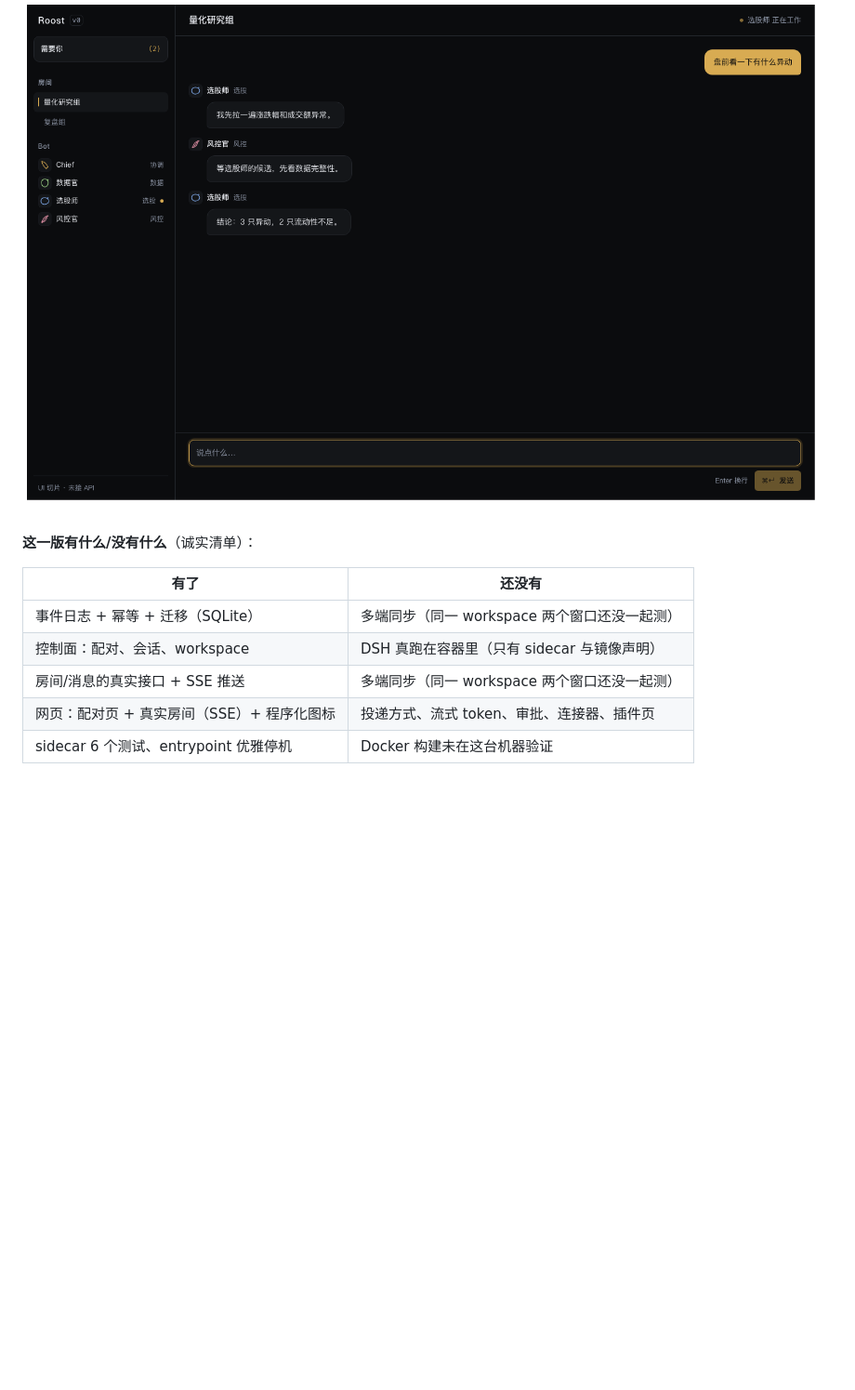
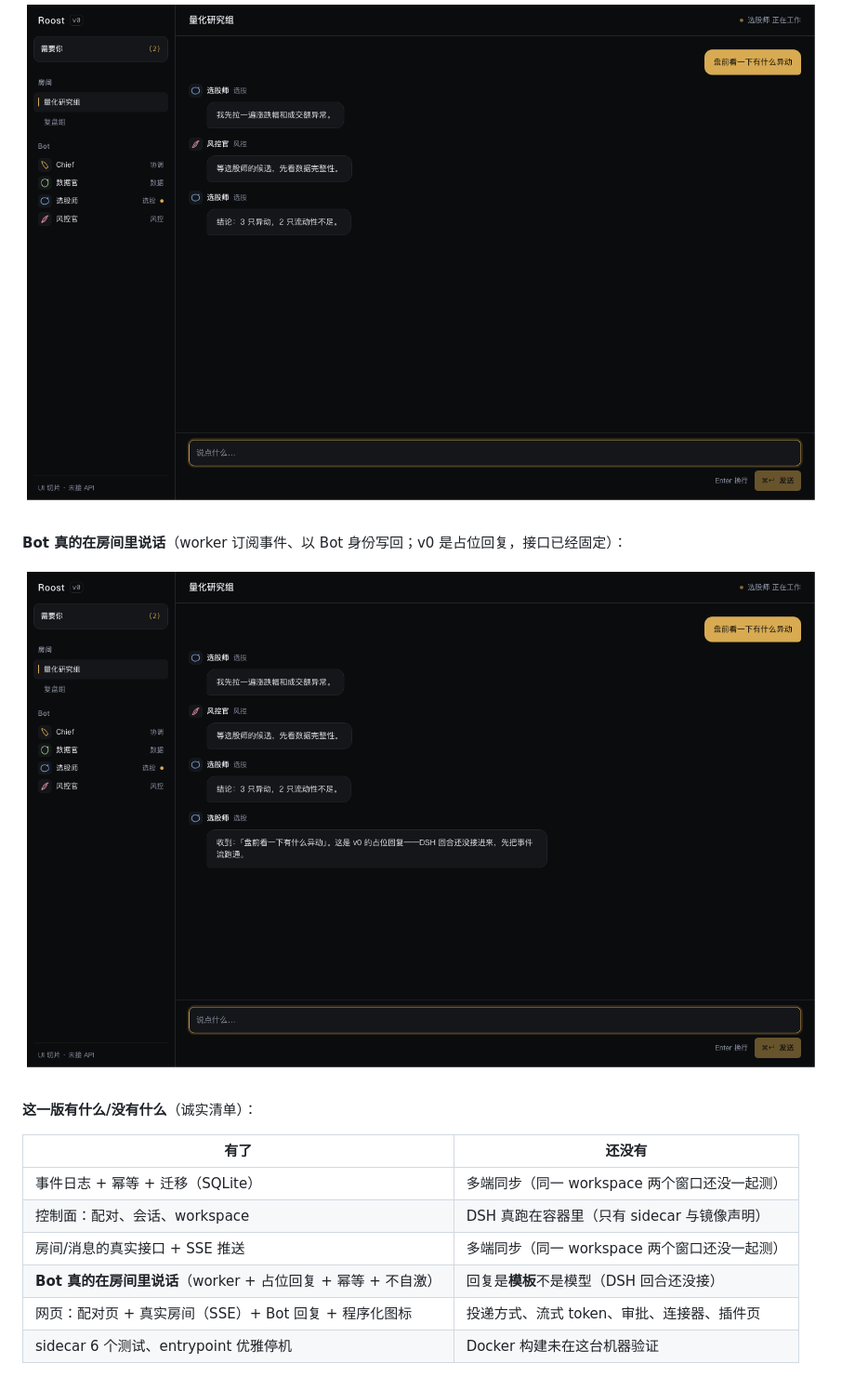
Before and after one commit to JingxuanC/roostbot, a Markdown page: README.md, the part around one of its changes. Shown at 93% size. GitHub-like rendering; pictures changed too: docs/assets/m4-bot-reply.png (added); blank space fills up the shorter version.

```diff
--- a/README.md
+++ b/README.md
@@ -54,6 +61,10 @@ ROOST_DB=/tmp/roost.db node --experimental-strip-types apps/api/src/main.ts
 
 ![房间](docs/assets/m3-room-live.png)
 
+**Bot 真的在房间里说话**（worker 订阅事件、以 Bot 身份写回；v0 是占位回复，接口已经固定）：
+
+![Bot 回复](docs/assets/m4-bot-reply.png)
+
 **这一版有什么/没有什么**（诚实清单）：
 
 | 有了 | 还没有 |
@@ -61,5 +72,6 @@ ROOST_DB=/tmp/roost.db node --experimental-strip-types apps/api/src/main.ts
 | 事件日志 + 幂等 + 迁移（SQLite） | 多端同步（同一 workspace 两个窗口还没一起测） |
 | 控制面：配对、会话、workspace | DSH 真跑在容器里（只有 sidecar 与镜像声明） |
 | 房间/消息的真实接口 + SSE 推送 | 多端同步（同一 workspace 两个窗口还没一起测） |
-| 网页：配对页 + 真实房间（SSE）+ 程序化图标 | 投递方式、流式 token、审批、连接器、插件页 |
+| **Bot 真的在房间里说话**（worker + 占位回复 + 幂等 + 不自激） | 回复是**模板**不是模型（DSH 回合还没接） |
+| 网页：配对页 + 真实房间（SSE）+ Bot 回复 + 程序化图标 | 投递方式、流式 token、审批、连接器、插件页 |
 | sidecar 6 个测试、entrypoint 优雅停机 | Docker 构建未在这台机器验证 |
```
Also changed, not shown: other parts of README.md (+8 -1 lines), docs/design/messaging.md (+19 -0 lines), docs/design/ui.md (+1 -0 lines), 9 other files.
